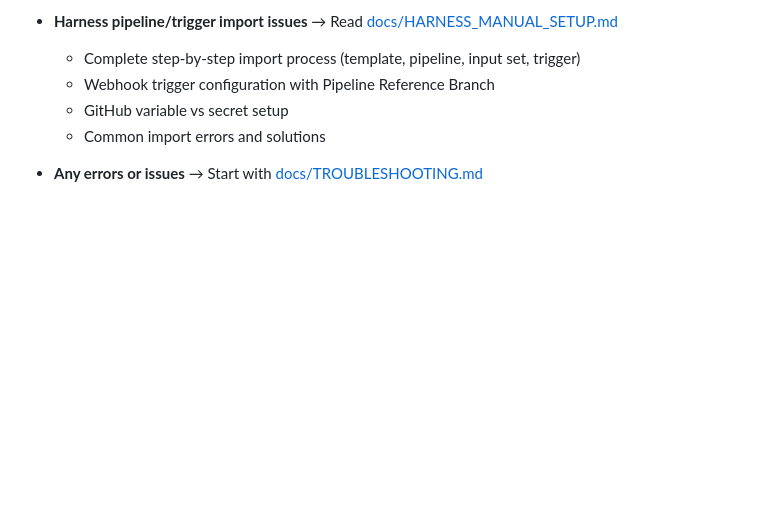
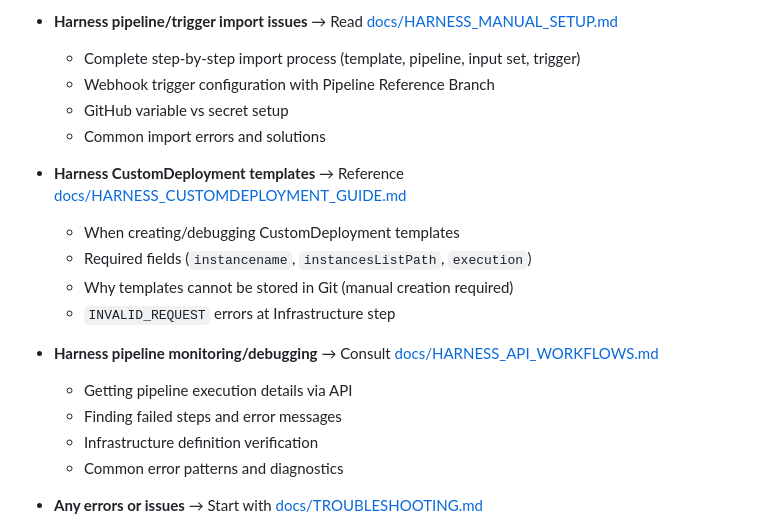
Before and after one commit to liquibase-examples/gha-cd-bagelstore-demo, a Markdown page: CLAUDE.md, the part around one of its changes. Drawn GitHub-style; blank space fills up the shorter version.

```diff
--- a/CLAUDE.md
+++ b/CLAUDE.md
@@ -239,6 +197,18 @@ terraform/harness-infrastructure-definitions.tf  # Creates infras with templateR
   - Webhook trigger configuration with Pipeline Reference Branch
   - GitHub variable vs secret setup
   - Common import errors and solutions
+
+- **Harness CustomDeployment templates** → Reference [docs/HARNESS_CUSTOMDEPLOYMENT_GUIDE.md](docs/HARNESS_CUSTOMDEPLOYMENT_GUIDE.md)
+  - When creating/debugging CustomDeployment templates
+  - Required fields (`instancename`, `instancesListPath`, `execution`)
+  - Why templates cannot be stored in Git (manual creation required)
+  - `INVALID_REQUEST` errors at Infrastructure step
+
+- **Harness pipeline monitoring/debugging** → Consult [docs/HARNESS_API_WORKFLOWS.md](docs/HARNESS_API_WORKFLOWS.md)
+  - Getting pipeline execution details via API
+  - Finding failed steps and error messages
+  - Infrastructure definition verification
+  - Common error patterns and diagnostics
 
 - **Any errors or issues** → Start with [docs/TROUBLESHOOTING.md](docs/TROUBLESHOOTING.md)
   - Diagnostic scripts, common errors, solutions
```
Also changed, not shown: other parts of CLAUDE.md (+13 -55 lines), docs/HARNESS_API_WORKFLOWS.md (added, +280 -0 lines), docs/HARNESS_CUSTOMDEPLOYMENT_GUIDE.md (added, +193 -0 lines).
